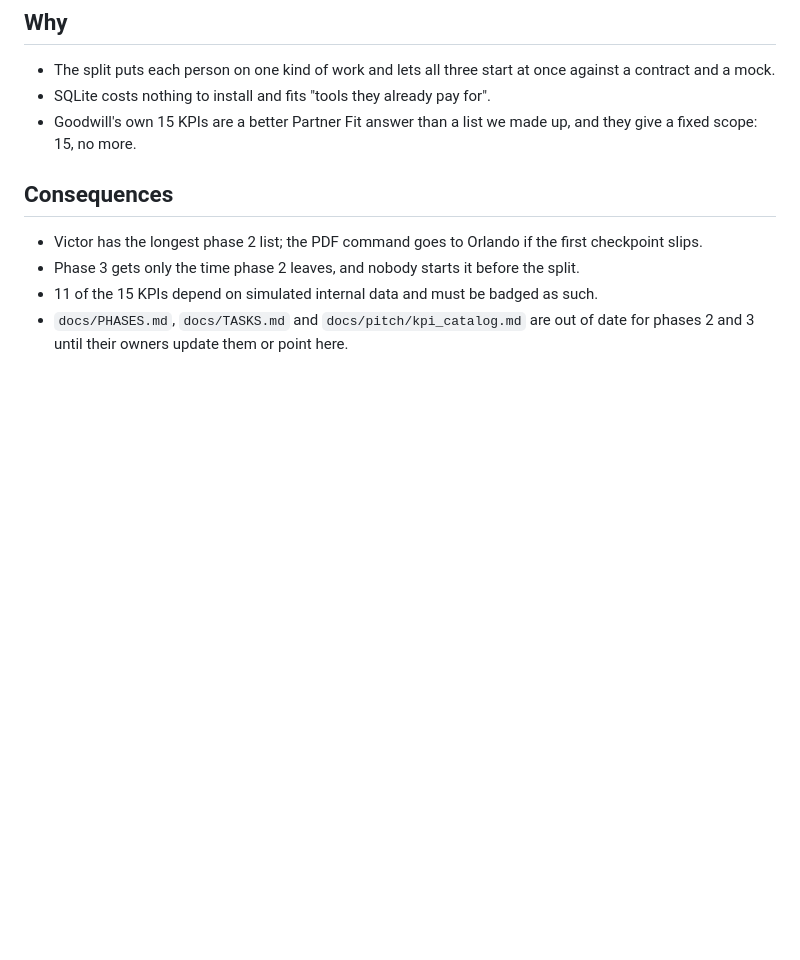
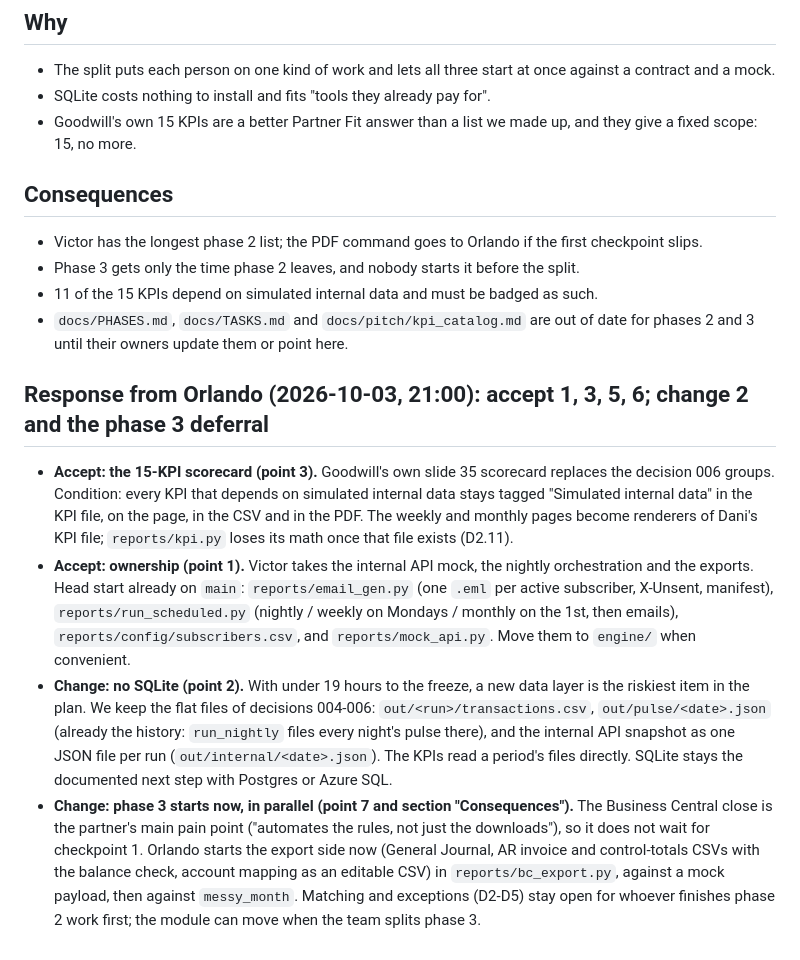
Before and after one commit to Garbanzos-con-chorizo/SprintHackND-team1, a Markdown page: docs/decisions/007-phase-2-3-owners-database-scorecard.md, the part around the change. Drawn GitHub-style; blank space fills up the shorter version.

Commit message:
docs: Orlando's response to decision 007 (accept KPIs and ownership; no SQLite; phase 3 starts now); notes to Victor and Dani
Co-Authored-By: Claude Opus 5.5 <noreply@anthropic.com>

```diff
--- a/docs/decisions/007-phase-2-3-owners-database-scorecard.md
+++ b/docs/decisions/007-phase-2-3-owners-database-scorecard.md
@@ -26,3 +26,9 @@
 - Phase 3 gets only the time phase 2 leaves, and nobody starts it before the split.
 - 11 of the 15 KPIs depend on simulated internal data and must be badged as such.
 - `docs/PHASES.md`, `docs/TASKS.md` and `docs/pitch/kpi_catalog.md` are out of date for phases 2 and 3 until their owners update them or point here.
+
+## Response from Orlando (2026-10-03, 21:00): accept 1, 3, 5, 6; change 2 and the phase 3 deferral
+- **Accept: the 15-KPI scorecard (point 3).** Goodwill's own slide 35 scorecard replaces the decision 006 groups. Condition: every KPI that depends on simulated internal data stays tagged "Simulated internal data" in the KPI file, on the page, in the CSV and in the PDF. The weekly and monthly pages become renderers of Dani's KPI file; `reports/kpi.py` loses its math once that file exists (D2.11).
+- **Accept: ownership (point 1).** Victor takes the internal API mock, the nightly orchestration and the exports. Head start already on `main`: `reports/email_gen.py` (one `.eml` per active subscriber, X-Unsent, manifest), `reports/run_scheduled.py` (nightly / weekly on Mondays / monthly on the 1st, then emails), `reports/config/subscribers.csv`, and `reports/mock_api.py`. Move them to `engine/` when convenient.
+- **Change: no SQLite (point 2).** With under 19 hours to the freeze, a new data layer is the riskiest item in the plan. We keep the flat files of decisions 004-006: `out/<run>/transactions.csv`, `out/pulse/<date>.json` (already the history: `run_nightly` files every night's pulse there), and the internal API snapshot as one JSON file per run (`out/internal/<date>.json`). The KPIs read a period's files directly. SQLite stays the documented next step with Postgres or Azure SQL.
+- **Change: phase 3 starts now, in parallel (point 7 and section "Consequences").** The Business Central close is the partner's main pain point ("automates the rules, not just the downloads"), so it does not wait for checkpoint 1. Orlando starts the export side now (General Journal, AR invoice and control-totals CSVs with the balance check, account mapping as an editable CSV) in `reports/bc_export.py`, against a mock payload, then against `messy_month`. Matching and exceptions (D2-D5) stay open for whoever finishes phase 2 work first; the module can move when the team splits phase 3.
```
Also changed, not shown: docs/members/dani.md (+1 -0 lines), docs/members/victor.md (+1 -0 lines).
